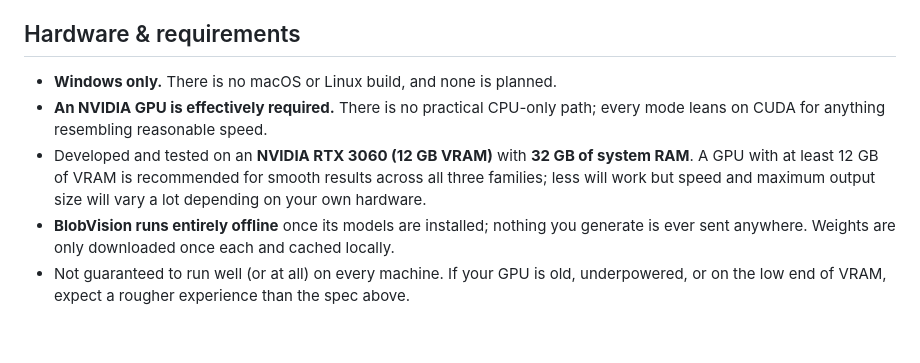
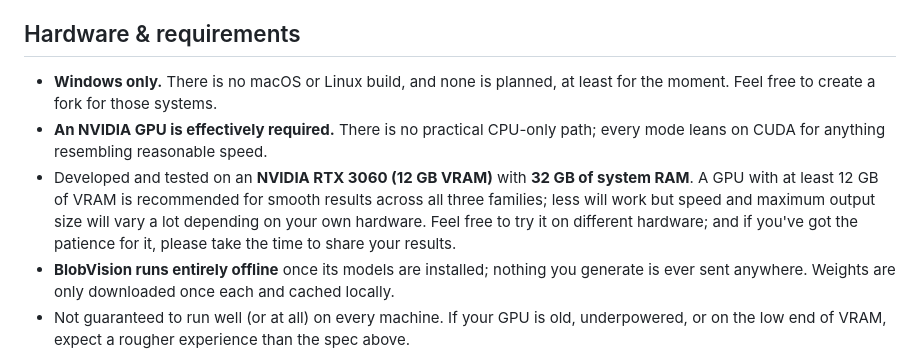
Before and after one commit to Nosferatumiamor/BlobVision, a Markdown page: README.md, the part around one of its changes. Rendered like a GitHub page; blank space fills up the shorter version.

Commit message:
Add splash image to README; soften platform note; invite hardware feedback
- Embeds a reduced splash screen image under the intro, above "What
  it does".
- "No macOS/Linux build planned" now leaves the door open (fork it)
  instead of reading as a flat no.
- Hardware section now invites people to try other GPUs and share
  results.

Co-Authored-By: Claude Sonnet 5 <noreply@anthropic.com>

```diff
--- a/README.md
+++ b/README.md
@@ -107,13 +111,16 @@ learn it is to just start dropping prompts and images in.
 
 ## Hardware & requirements
 
-- **Windows only.** There is no macOS or Linux build, and none is planned.
+- **Windows only.** There is no macOS or Linux build, and none is planned, at
+  least for the moment. Feel free to create a fork for those systems.
 - **An NVIDIA GPU is effectively required.** There is no practical CPU-only path;
   every mode leans on CUDA for anything resembling reasonable speed.
 - Developed and tested on an **NVIDIA RTX 3060 (12 GB VRAM)** with **32 GB of
   system RAM**. A GPU with at least 12 GB of VRAM is recommended for smooth
   results across all three families; less will work but speed and maximum output
-  size will vary a lot depending on your own hardware.
+  size will vary a lot depending on your own hardware. Feel free to try it on
+  different hardware; and if you've got the patience for it, please take the
+  time to share your results.
 - **BlobVision runs entirely offline** once its models are installed; nothing
   you generate is ever sent anywhere. Weights are only downloaded once each and
   cached locally.
```
Also changed, not shown: other parts of README.md (+4 -0 lines).
